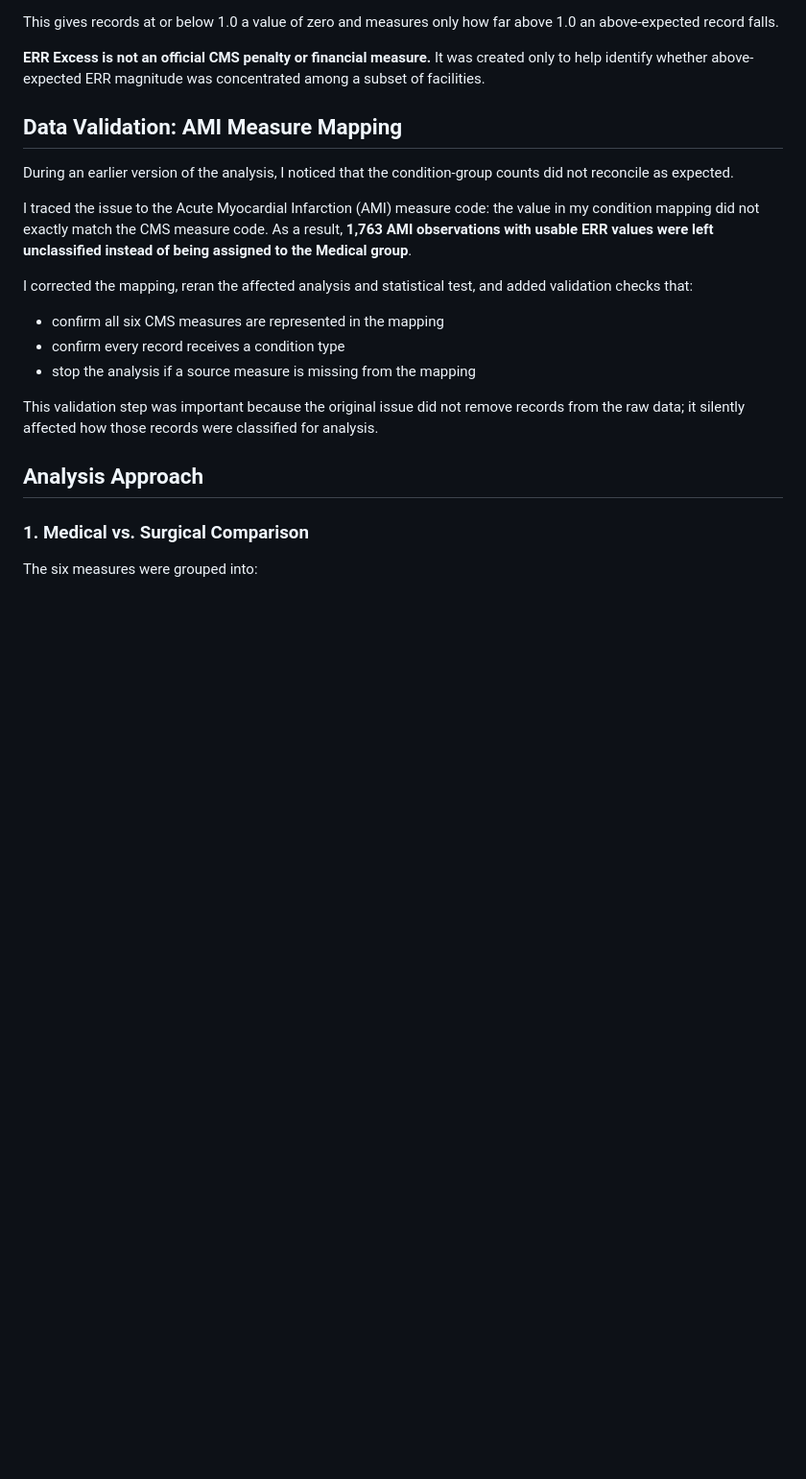
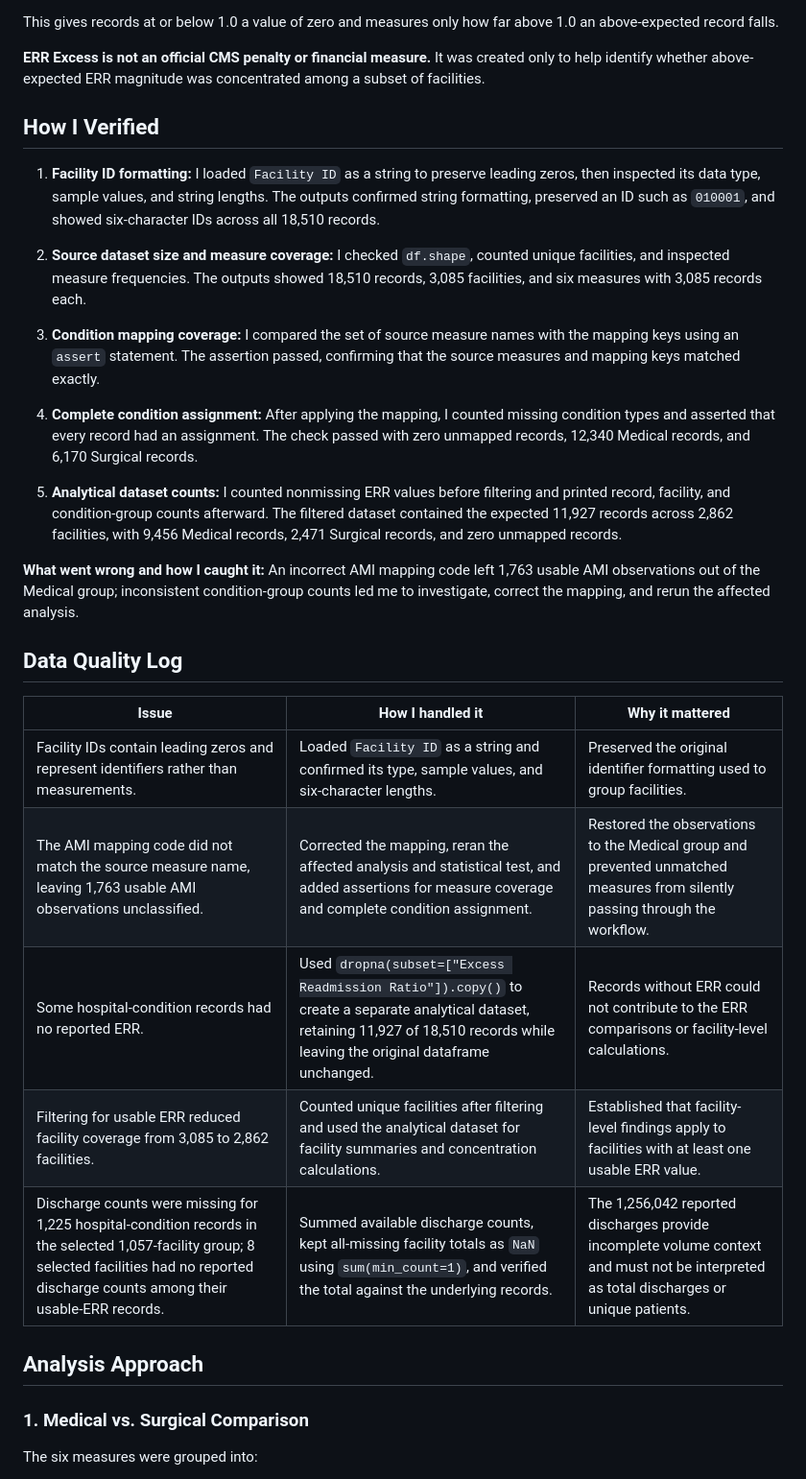
Before and after one commit to juancl33/hospital-readmissions-analysis, a Markdown page: README.md, the part around one of its changes. Shown at 96% size. Rendered like a GitHub page; blank space fills up the shorter version.

```diff
--- a/README.md
+++ b/README.md
@@ -70,19 +68,29 @@ This gives records at or below 1.0 a value of zero and measures only how far abo
 
 **ERR Excess is not an official CMS penalty or financial measure.** It was created only to help identify whether above-expected ERR magnitude was concentrated among a subset of facilities.
 
-## Data Validation: AMI Measure Mapping
+## How I Verified
 
-During an earlier version of the analysis, I noticed that the condition-group counts did not reconcile as expected.
+1. **Facility ID formatting:** I loaded `Facility ID` as a string to preserve leading zeros, then inspected its data type, sample values, and string lengths. The outputs confirmed string formatting, preserved an ID such as `010001`, and showed six-character IDs across all 18,510 records.
 
-I traced the issue to the Acute Myocardial Infarction (AMI) measure code: the value in my condition mapping did not exactly match the CMS measure code. As a result, **1,763 AMI observations with usable ERR values were left unclassified instead of being assigned to the Medical group**.
+2. **Source dataset size and measure coverage:** I checked `df.shape`, counted unique facilities, and inspected measure frequencies. The outputs showed 18,510 records, 3,085 facilities, and six measures with 3,085 records each.
 
-I corrected the mapping, reran the affected analysis and statistical test, and added validation checks that:
+3. **Condition mapping coverage:** I compared the set of source measure names with the mapping keys using an `assert` statement. The assertion passed, confirming that the source measures and mapping keys matched exactly.
 
-- confirm all six CMS measures are represented in the mapping
-- confirm every record receives a condition type
-- stop the analysis if a source measure is missing from the mapping
+4. **Complete condition assignment:** After applying the mapping, I counted missing condition types and asserted that every record had an assignment. The check passed with zero unmapped records, 12,340 Medical records, and 6,170 Surgical records.
 
-This validation step was important because the original issue did not remove records from the raw data; it silently affected how those records were classified for analysis.
+5. **Analytical dataset counts:** I counted nonmissing ERR values before filtering and printed record, facility, and condition-group counts afterward. The filtered dataset contained the expected 11,927 records across 2,862 facilities, with 9,456 Medical records, 2,471 Surgical records, and zero unmapped records.
+
+**What went wrong and how I caught it:** An incorrect AMI mapping code left 1,763 usable AMI observations out of the Medical group; inconsistent condition-group counts led me to investigate, correct the mapping, and rerun the affected analysis.
+
+## Data Quality Log
+
+| Issue                                                                                                           | How I handled it                                                                                                                                                                      | Why it mattered                                                                                                             |
+| --------------------------------------------------------------------------------------------------------------- | ------------------------------------------------------------------------------------------------------------------------------------------------------------------------------------- | --------------------------------------------------------------------------------------------------------------------------- |
+| Facility IDs contain leading zeros and represent identifiers rather than measurements.                          | Loaded `Facility ID` as a string and confirmed its type, sample values, and six-character lengths.                                                                                    | Preserved the original identifier formatting used to group facilities.                                                      |
+| The AMI mapping code did not match the source measure name, leaving 1,763 usable AMI observations unclassified. | Corrected the mapping, reran the affected analysis and statistical test, and added assertions for measure coverage and complete condition assignment.                                 | Restored the observations to the Medical group and prevented unmatched measures from silently passing through the workflow. |
+| Some hospital-condition records had no reported ERR.                                                            | Used `dropna(subset=["Excess Readmission Ratio"]).copy()` to create a separate analytical dataset, retaining 11,927 of 18,510 records while leaving the original dataframe unchanged. | Records without ERR could not contribute to the ERR comparisons or facility-level calculations.                             |
+| Filtering for usable ERR reduced facility coverage from 3,085 to 2,862 facilities.                              | Counted unique facilities after filtering and used the analytical dataset for facility summaries and concentration calculations.                                                      | Established that facility-level findings apply to facilities with at least one usable ERR value.                            |
+| Discharge counts were missing for 1,225 hospital-condition records in the selected 1,057-facility group; 8 selected facilities had no reported discharge counts among their usable-ERR records. | Summed available discharge counts, kept all-missing facility totals as `NaN` using `sum(min_count=1)`, and verified the total against the underlying records. | The 1,256,042 reported discharges provide incomplete volume context and must not be interpreted as total discharges or unique patients. |
 
 ## Analysis Approach
 
```
Also changed, not shown: other parts of README.md (+28 -11 lines), err_excess_concentration.png, facility_above_expected_distribution.png, 1 other file.
